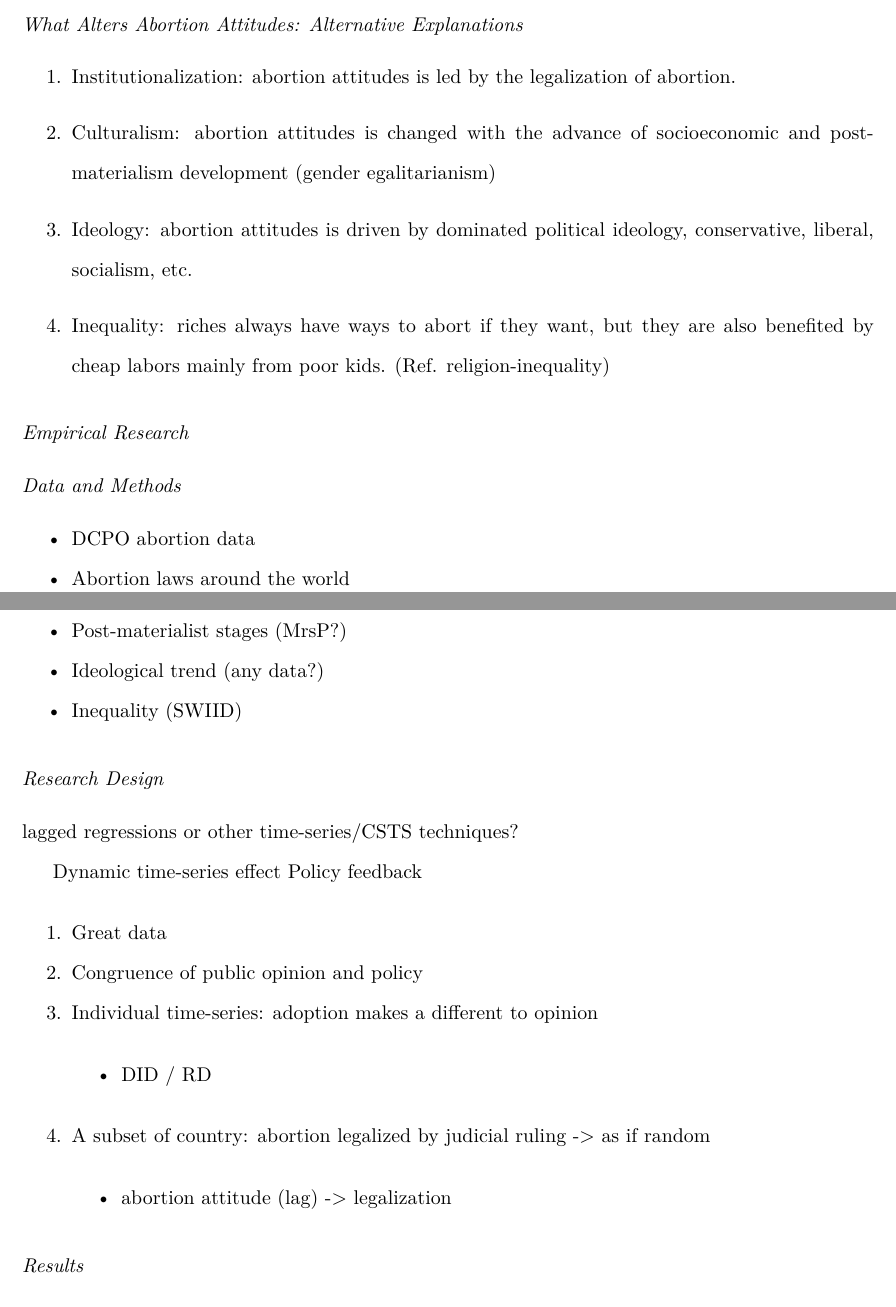
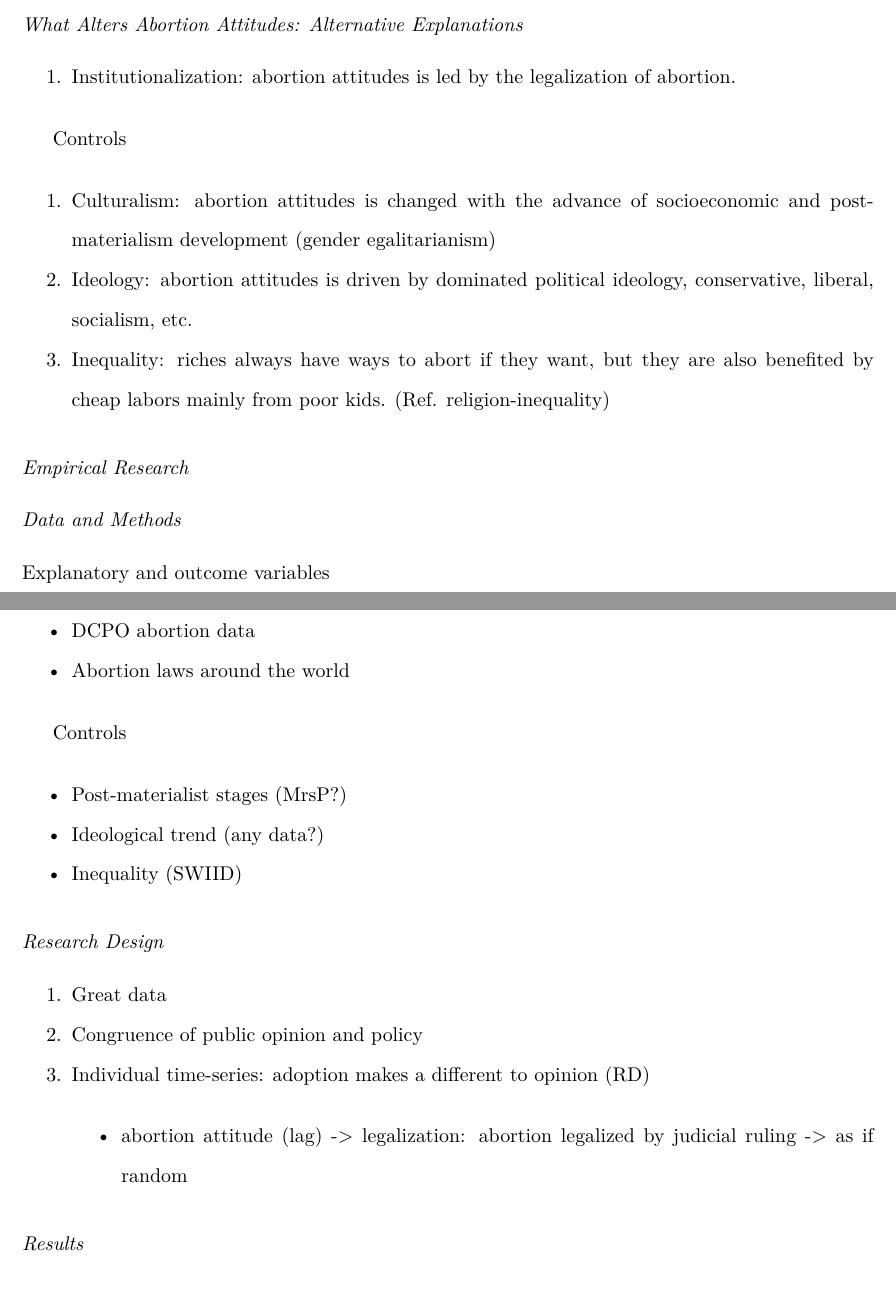
Before and after one commit to fsolt/dcpo_abortion, an R Markdown document (paper/dcpo_abortion.Rmd): two parts of pages 3 and 4 of 5, joined at a grey line, cut so that both start at the same text. Rendered offline with R 4.5, knitr and Pandoc, then LaTeX, with nearby package versions; some code elsewhere in the file could not run offline.

Commit message:
clean the framework of paper

```diff
--- a/paper/dcpo_abortion.Rmd
+++ b/paper/dcpo_abortion.Rmd
@@ -325,6 +325,7 @@ save(dcpo_input_public, file = here::here("data", "dcpo_input_public.rda"))
 
 1. Institutionalization: abortion attitudes is led by the legalization of abortion.
 
+Controls
 
 1. Culturalism: abortion attitudes is changed with the advance of socioeconomic and post-materialism development (gender egalitarianism)
 1. Ideology: abortion attitudes is driven by dominated political ideology, conservative, liberal, socialism, etc.
@@ -335,25 +336,23 @@ save(dcpo_input_public, file = here::here("data", "dcpo_input_public.rda"))
 
 ### Data and Methods
 
+Explanatory and outcome variables
+
 + DCPO abortion data
 + Abortion laws around the world
+
+Controls
+
 + Post-materialist stages (MrsP?)
 + Ideological trend (any data?)
 + Inequality (SWIID)
 
 ## Research Design
 
-lagged regressions or other time-series/CSTS techniques?
-
-Dynamic time-series effect
-Policy feedback
-
 1. Great data
 1. Congruence of public opinion and policy
-1. Individual time-series: adoption makes a different to opinion
-    + DID / RD
-1. A subset of country: abortion legalized by judicial ruling -> as if random
-    + abortion attitude (lag) -> legalization
+1. Individual time-series: adoption makes a different to opinion (RD)
+    + abortion attitude (lag) -> legalization: abortion legalized by judicial ruling -> as if random
 
 ### Results
 
```
